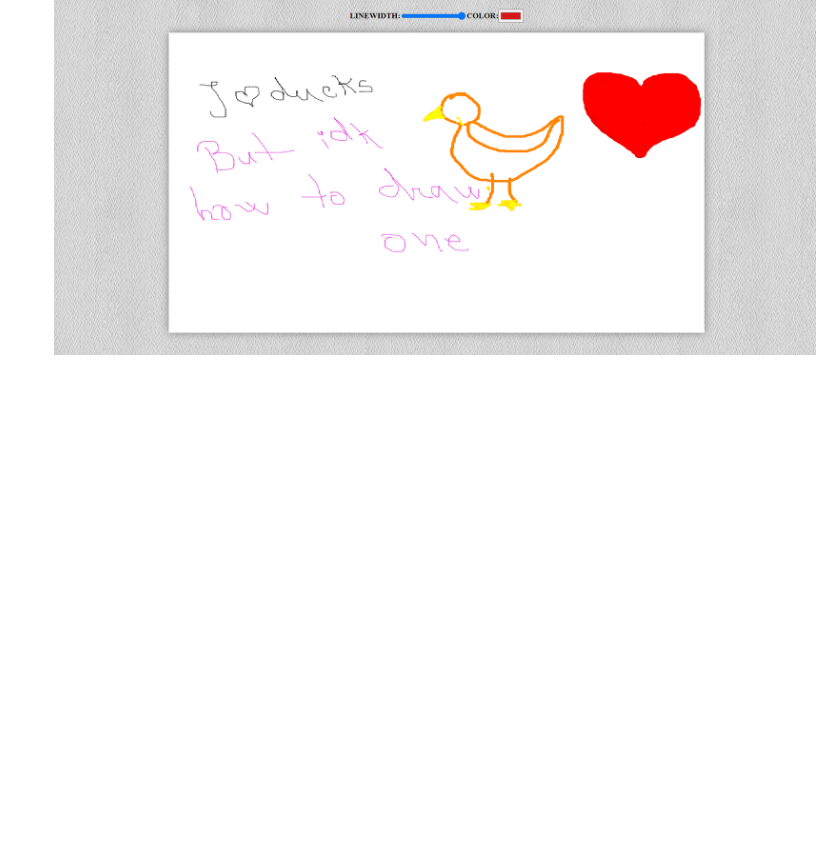
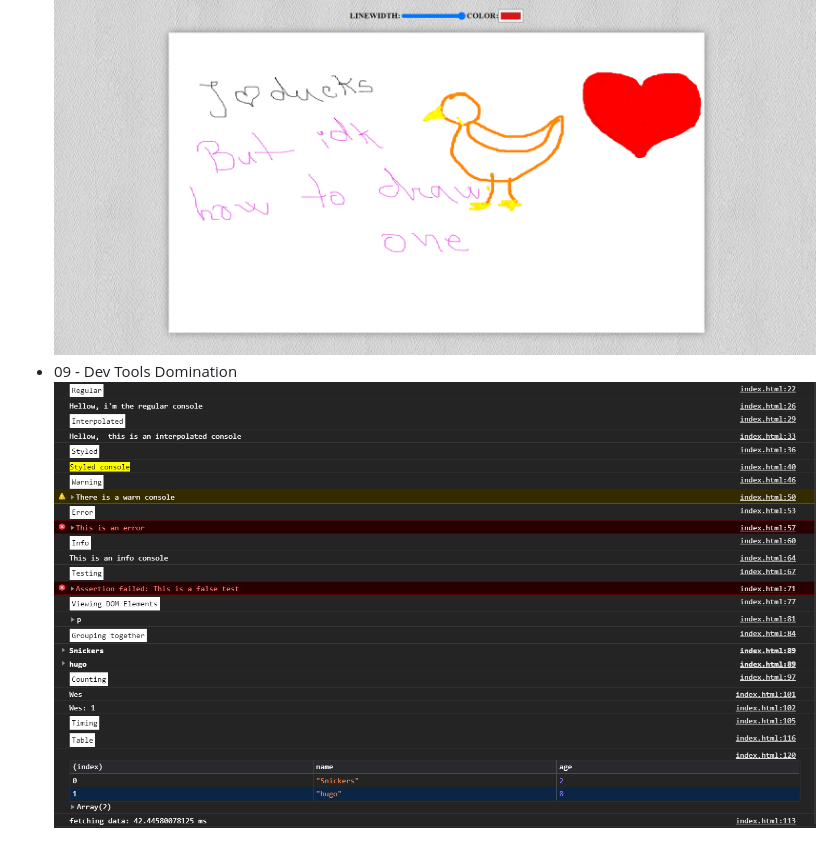
Before and after one commit to madalinaeleonorag/JavaScript30-WesBos-Challenge, a Markdown page: README.md, the part around the change. Rendered like a GitHub page; pictures changed too: screenshots/09.png (added); blank space fills up the shorter version.

```diff
--- a/README.md
+++ b/README.md
@@ -22,3 +22,5 @@ You can find the course there: [JavaScript30](https://javascript30.com)
 ![''](./screenshots/07.png)
 * 08 - Fun with HTML5 Canvas<br>
 ![''](./screenshots/08-update.png)
+* 09 - Dev Tools Domination<br>
+![''](./screenshots/09.png)
```
Also changed, not shown: 1 other file.
